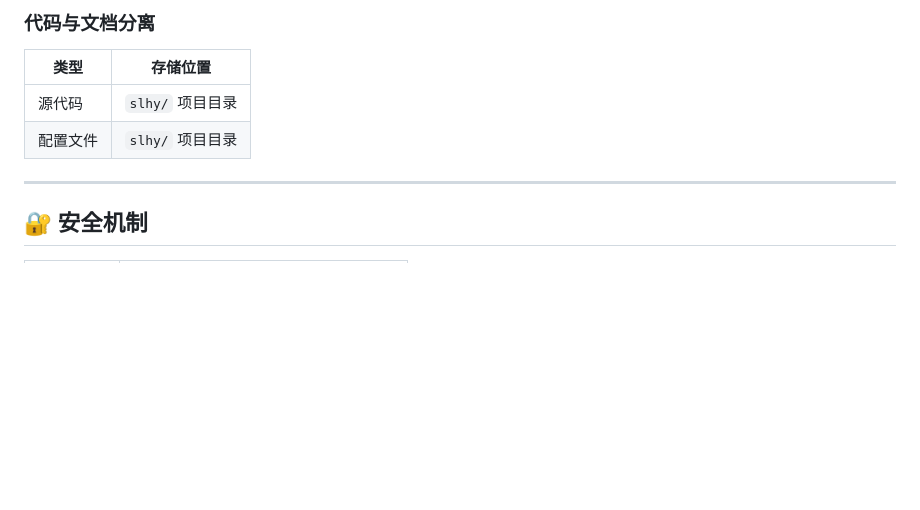
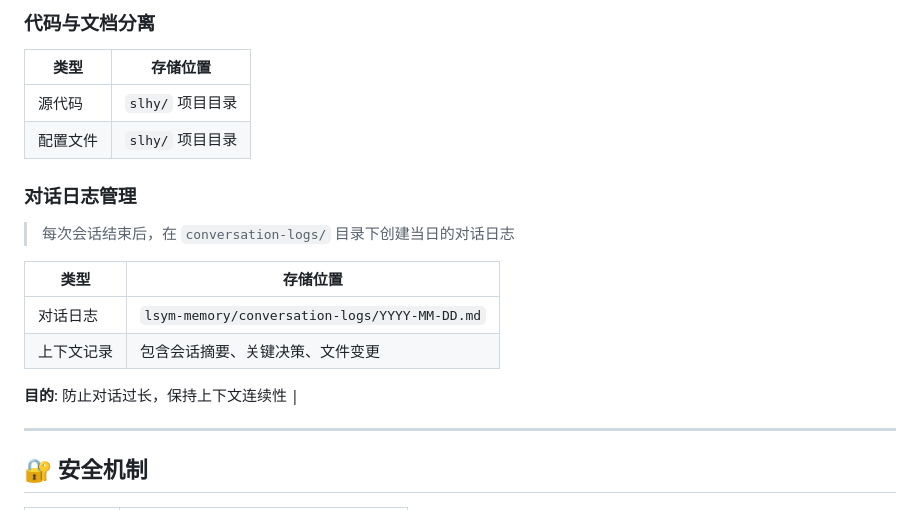
Before and after one commit to ssssgoldhunter/lsym-memory-hub, a Markdown page: CLAUDE.md, the part around the change. Drawn GitHub-style; blank space fills up the shorter version.

```diff
--- a/CLAUDE.md
+++ b/CLAUDE.md
@@ -115,6 +115,17 @@ Pack → Check → Trans → After
 | 源代码 | `slhy/` 项目目录 |
 | 配置文件 | `slhy/` 项目目录 |
 
+### 对话日志管理
+
+> 每次会话结束后，在 `conversation-logs/` 目录下创建当日的对话日志
+
+| 类型 | 存储位置 |
+|------|----------|
+| 对话日志 | `lsym-memory/conversation-logs/YYYY-MM-DD.md` |
+| 上下文记录 | 包含会话摘要、关键决策、文件变更 |
+
+**目的**: 防止对话过长，保持上下文连续性 |
+
 ---
 
 ## 🔐 安全机制
```
Also changed, not shown: conversation-logs/2026-03-04.md (added, +125 -0 lines).
